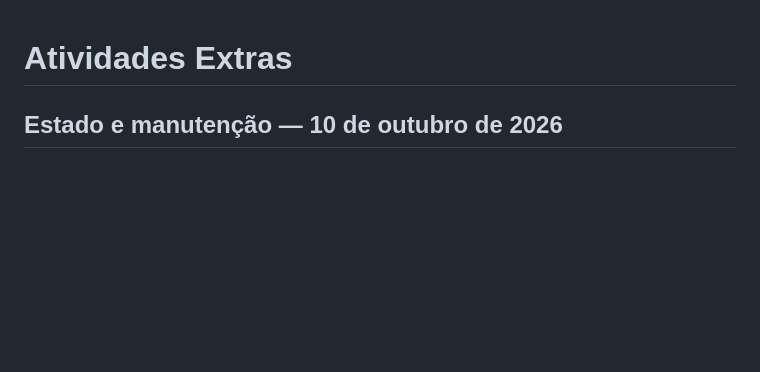
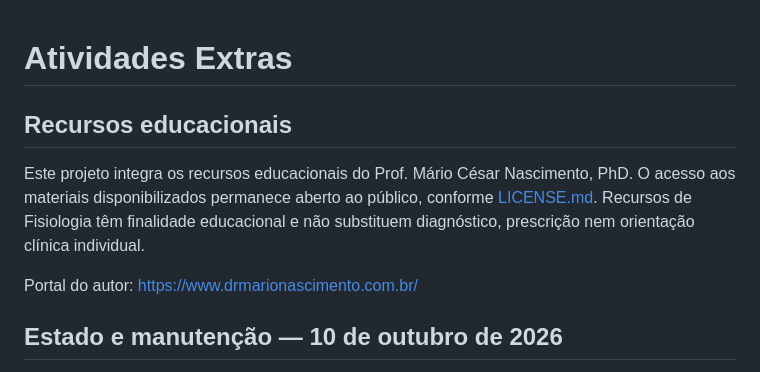
Before and after one commit to DrMarioNascimento/Atividades-Extras, a Markdown page: README.md, the part around the change. GitHub-like rendering; blank space fills up the shorter version.

Commit message:
Atualiza apresentação, domínios oficiais e estágio de acesso dos projetos

```diff
--- a/README.md
+++ b/README.md
@@ -1,4 +1,11 @@
 # Atividades Extras
+
+## Recursos educacionais
+
+Este projeto integra os recursos educacionais do Prof. Mário César Nascimento, PhD. O acesso aos materiais disponibilizados permanece aberto ao público, conforme [LICENSE.md](LICENSE.md). Recursos de Fisiologia têm finalidade educacional e não substituem diagnóstico, prescrição nem orientação clínica individual.
+
+Portal do autor: https://www.drmarionascimento.com.br/
+
 
 ## Estado e manutenção — 10 de outubro de 2026
 
```
